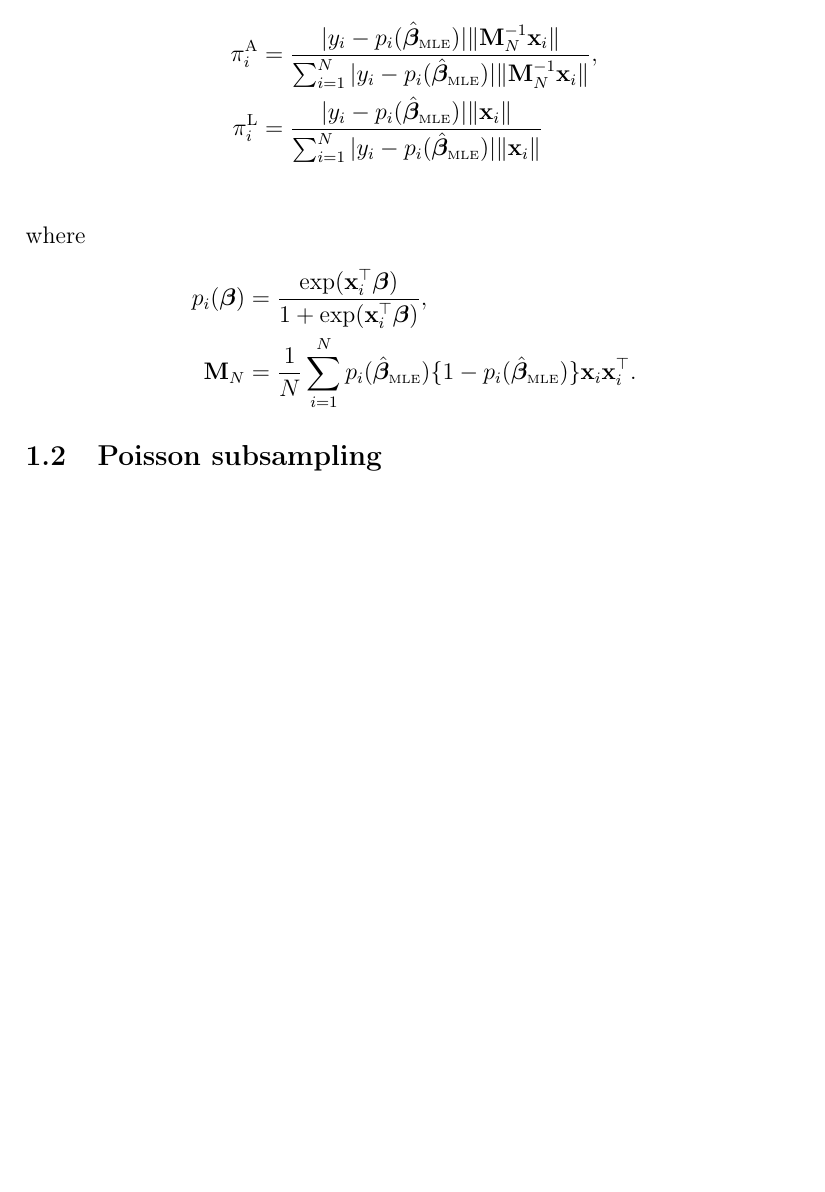
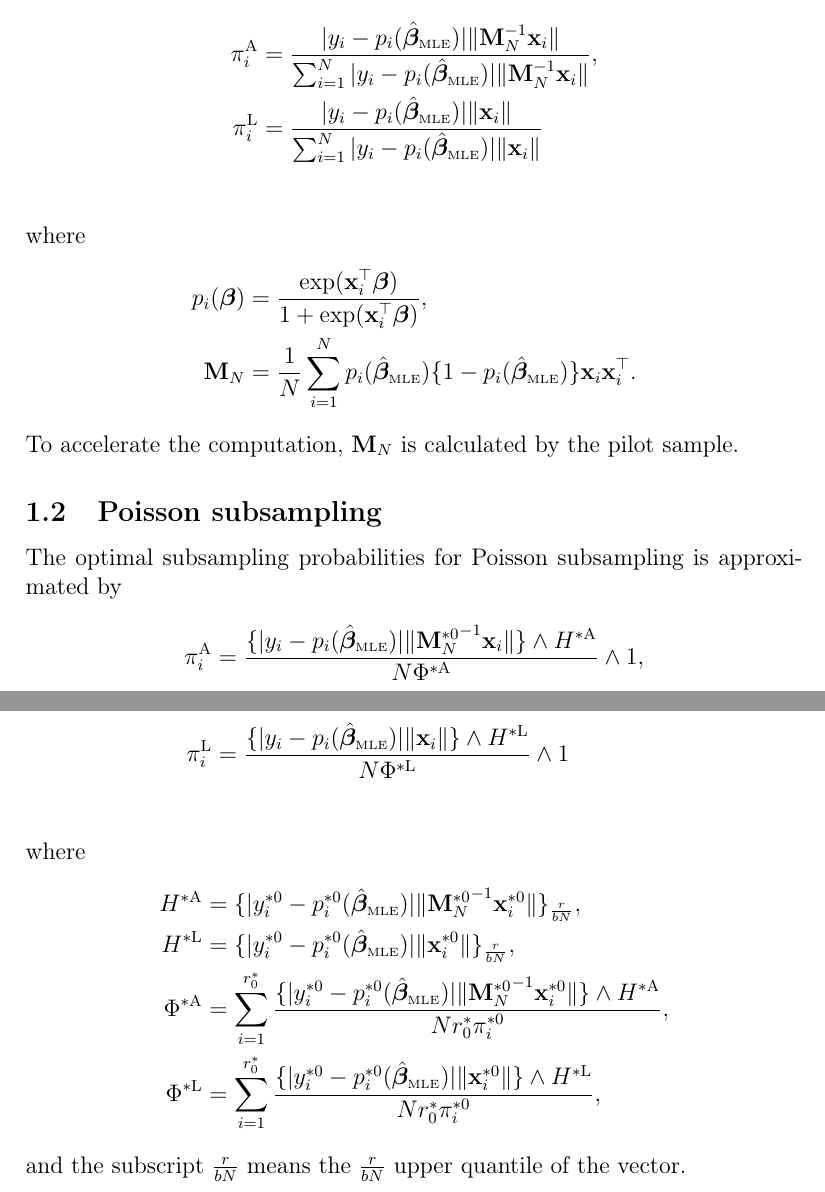
Before and after one commit to dqksnow/subsampling_myself, a LaTeX document (latex/formula.tex): part of the page before the commit and two parts of pages 1 and 2 of 2 after it, the two joined at a grey line, cut so that both start at the same text, the shorter picture padded with empty space. Compiled offline with pdfLaTeX.

Commit message:
Poisson for logistic

```diff
--- a/latex/formula.tex
+++ b/latex/formula.tex
@@ -27,9 +27,21 @@ where
     p_i(\bbeta) &= \frac{\exp(\x_i\tp \bbeta)}{1 + \exp(\x_i\tp \bbeta)}, \\
     \M_N &= \oneN \sumN p_i(\hbeta_\mle)\{1 - p_i(\hbeta_\mle)\} \x_i\x_i\tp.
 \end{align*}
+To accelerate the computation, $\M_N$ is calculated by the pilot sample.
 
 \subsection{Poisson subsampling}
 
-
-
+The optimal subsampling probabilities for Poisson subsampling is approximated by
+\begin{align*}
+    \pi_i^\mmse &= \frac{\{|y_i - p_i(\hbeta_\mle)|\|{\M_N^{*0}}^{-1}\x_i\|\}\wedge H^{*\mmse}}{N\Phi^{*\mmse}} \wedge 1,\\
+    \pi_i^\mvc &= \frac{\{|y_i - p_i(\hbeta_\mle)|\|\x_i\|\} \wedge H^{*\mvc}}{N\Phi^{*\mvc}} \wedge 1\\
+\end{align*}
+where
+\begin{align*}
+    H^{*\mmse} &= \{|y_i^{*0} - p_i^{*0}(\hbeta_\mle)|\|{\M_N^{*0}}^{-1}\x_i^{*0}\|\}_{\frac{r}{bN}}, \\
+    H^{*\mvc} &= \{|y_i^{*0} - p_i^{*0}(\hbeta_\mle)|\|\x_i^{*0}\|\}_{\frac{r}{bN}}, \\
+    \Phi^{*\mmse} &= \sum_{i=1}^{r_0^*} \frac{\{|y_i^{*0} - p_i^{*0}(\hbeta_\mle)|\|{\M_N^{*0}}^{-1}\x_i^{*0}\|\} \wedge H^{*\mmse}}{N r_0^* \pi_i^{*0}}, \\
+    \Phi^{*\mvc} &= \sum_{i=1}^{r_0^*} \frac{\{|y_i^{*0} - p_i^{*0}(\hbeta_\mle)|\|\x_i^{*0}\|\} \wedge H^{*\mvc}}{N r_0^* \pi_i^{*0}},
+\end{align*}
+and the subscript $\frac{r}{bN}$ means the $\frac{r}{bN}$ upper quantile of the vector.
 \end{document}
```
Also changed, not shown: 3 other files.
